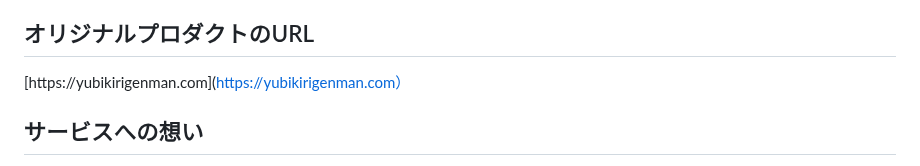
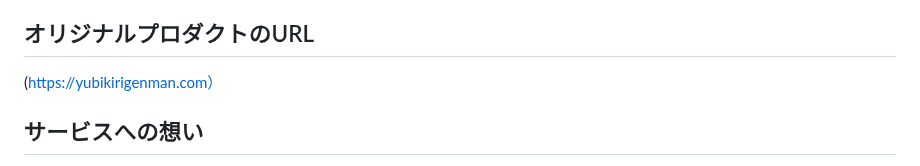
Before and after one commit to compile425/yubikirigennmann, a Markdown page: README.md, the part around the change. GitHub-like rendering.

```diff
--- a/README.md
+++ b/README.md
@@ -4,7 +4,7 @@
 
 
 ## オリジナルプロダクトのURL
-[https://yubikirigenman.com](https://yubikirigenman.com）
+(https://yubikirigenman.com）
 
 ## サービスへの想い
 本プロダクトは、二人の約束事を大切にし、
```
